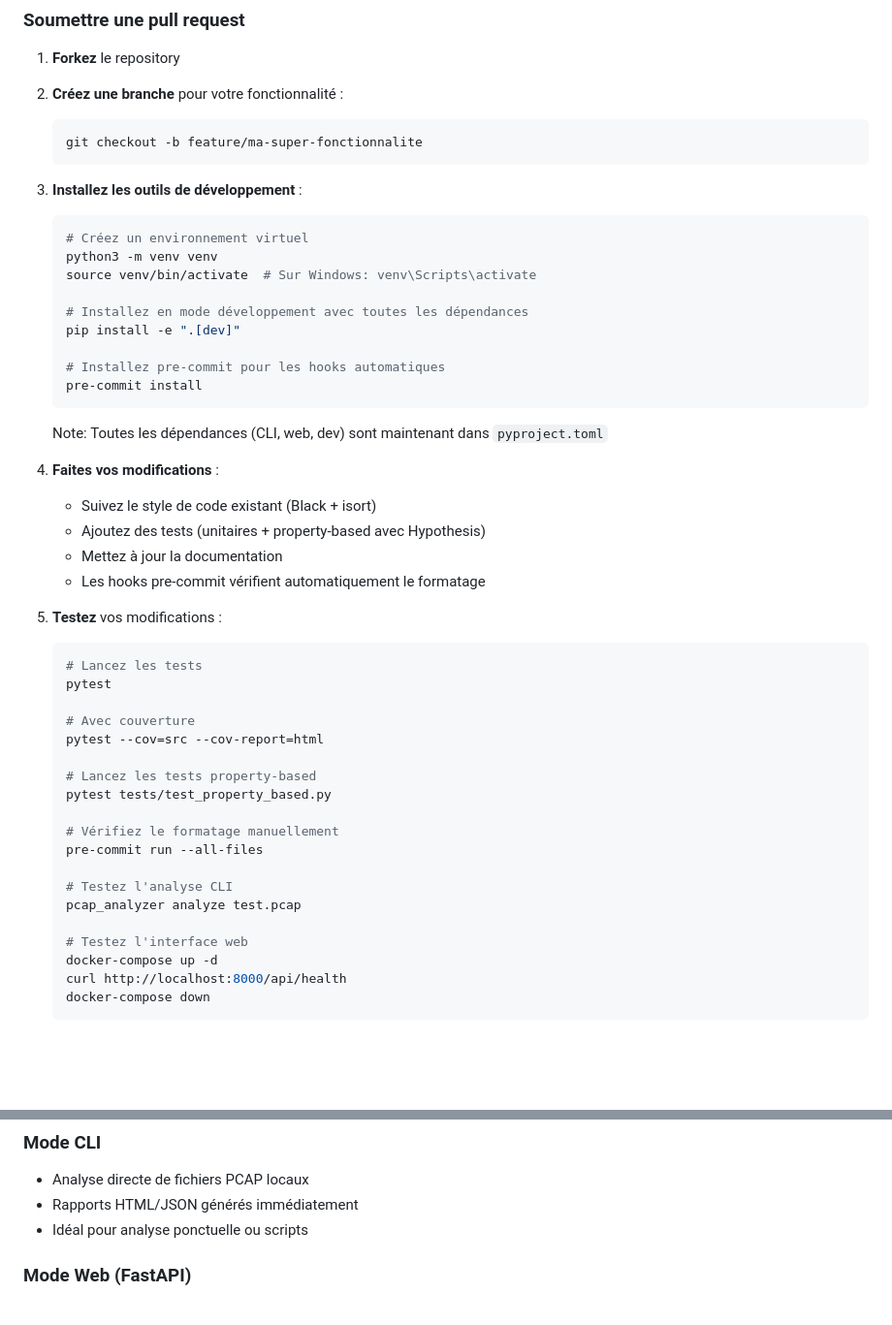
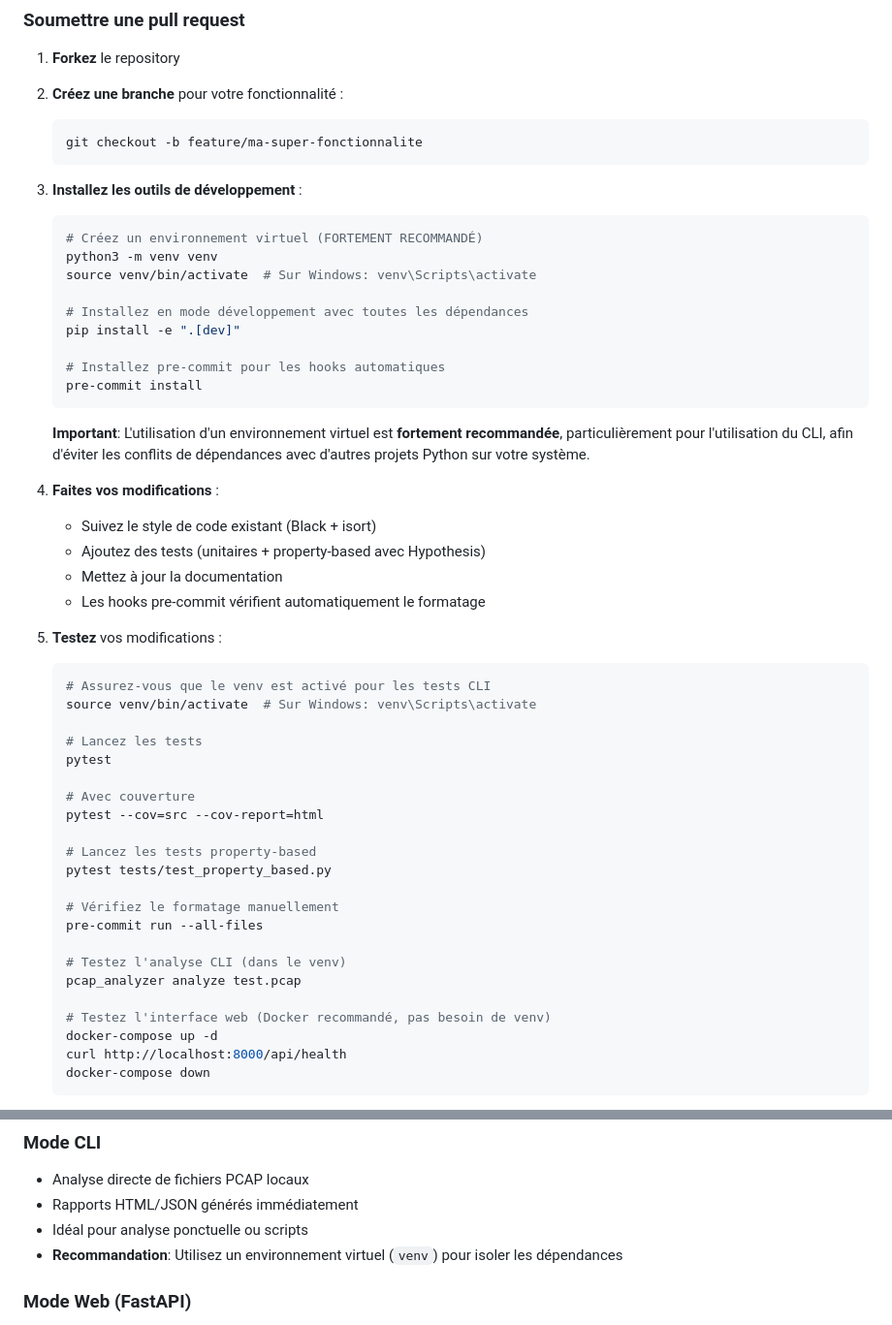
Before and after one commit to MacFlurry/pcap_analyzer, a Markdown page: CONTRIBUTING.md, 2 parts joined by grey strips. Shown at 97% size. GitHub-like rendering; blank space fills up the shorter version.

Commit message:
Emphasize venv usage for CLI in CONTRIBUTING.md
Strengthened recommendations for using virtual environments, particularly
for CLI usage:

1. Installation section:
   - Marked venv creation as "FORTEMENT RECOMMANDÉ"
   - Added Important note explaining why venv is critical for CLI usage
   - Highlights avoiding dependency conflicts with other Python projects

2. Testing section:
   - Added reminder to activate venv before testing CLI
   - Explicitly marked "dans le venv" for CLI tests
   - Noted Docker is recommended for web (no venv needed)

3. Architecture section:
   - Added recommendation to use venv for CLI mode
   - Emphasizes dependency isolation

These changes align with README.md which already promotes venv for CLI
installation and usage.

🤖 Generated with [Claude Code](https://claude.com/claude-code)

Co-Authored-By: Claude Sonnet 4.5 <noreply@anthropic.com>

````diff
--- a/CONTRIBUTING.md
+++ b/CONTRIBUTING.md
@@ -32,7 +32,7 @@ Merci de votre intérêt pour contribuer à PCAP Analyzer ! 🎉
 
 3. **Installez les outils de développement** :
    ```bash
-   # Créez un environnement virtuel
+   # Créez un environnement virtuel (FORTEMENT RECOMMANDÉ)
    python3 -m venv venv
    source venv/bin/activate  # Sur Windows: venv\Scripts\activate
 
@@ -43,7 +43,9 @@ Merci de votre intérêt pour contribuer à PCAP Analyzer ! 🎉
    pre-commit install
    ```
 
-   Note: Toutes les dépendances (CLI, web, dev) sont maintenant dans `pyproject.toml`
+   **Important**: L'utilisation d'un environnement virtuel est **fortement recommandée**,
+   particulièrement pour l'utilisation du CLI, afin d'éviter les conflits de dépendances
+   avec d'autres projets Python sur votre système.
 
 4. **Faites vos modifications** :
    - Suivez le style de code existant (Black + isort)
@@ -53,6 +55,9 @@ Merci de votre intérêt pour contribuer à PCAP Analyzer ! 🎉
 
 5. **Testez** vos modifications :
    ```bash
+   # Assurez-vous que le venv est activé pour les tests CLI
+   source venv/bin/activate  # Sur Windows: venv\Scripts\activate
+
    # Lancez les tests
    pytest
 
@@ -65,10 +70,10 @@ Merci de votre intérêt pour contribuer à PCAP Analyzer ! 🎉
    # Vérifiez le formatage manuellement
    pre-commit run --all-files
 
-   # Testez l'analyse CLI
+   # Testez l'analyse CLI (dans le venv)
    pcap_analyzer analyze test.pcap
 
-   # Testez l'interface web
+   # Testez l'interface web (Docker recommandé, pas besoin de venv)
    docker-compose up -d
    curl http://localhost:8000/api/health
    docker-compose down
@@ -192,6 +197,7 @@ PCAP Analyzer offre deux modes d'utilisation:
 - Analyse directe de fichiers PCAP locaux
 - Rapports HTML/JSON générés immédiatement
 - Idéal pour analyse ponctuelle ou scripts
+- **Recommandation**: Utilisez un environnement virtuel (`venv`) pour isoler les dépendances
 
 ### Mode Web (FastAPI)
 - Interface moderne avec upload drag & drop
````
